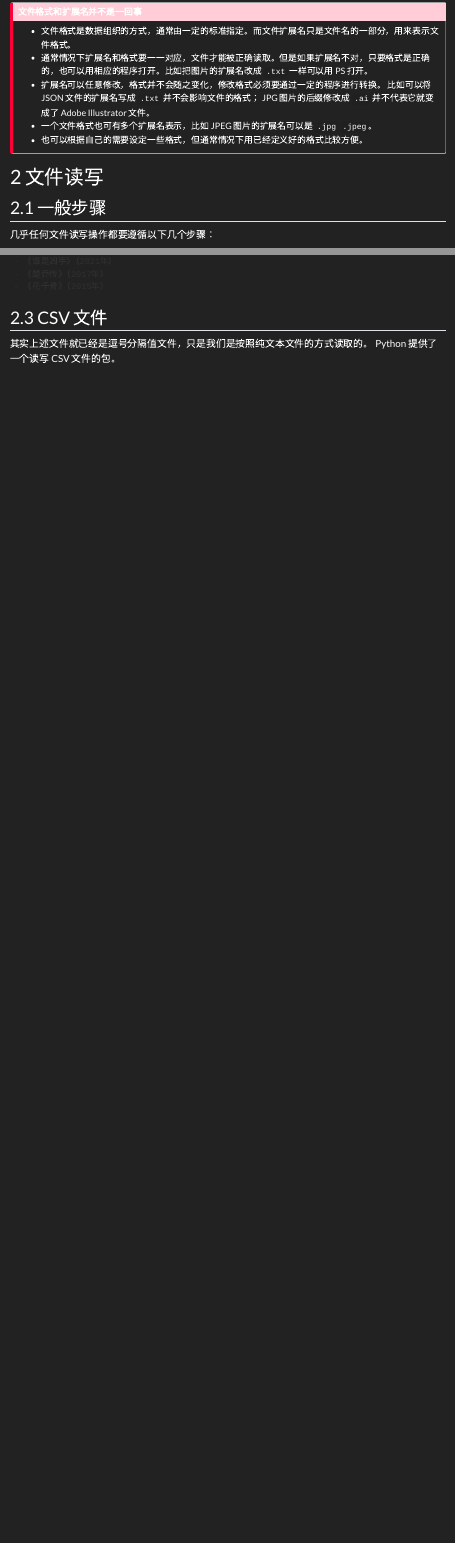
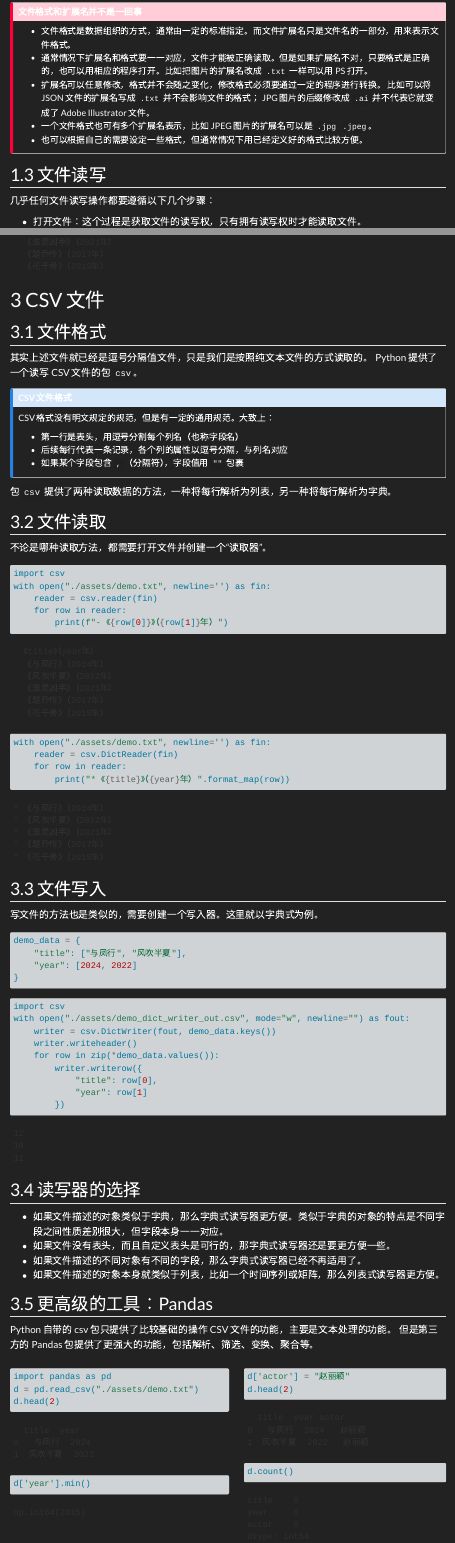
Before and after one commit to HPDell/PythonForHer, a Quarto document (01-Basics/05-file.qmd): the page in a window 1100 px wide, from 770 px down, and a second part further down, joined at a grey line. Rendered offline with R 4.5, knitr and Pandoc in place of Quarto, with nearby package versions; menus at the side of the page are left out.

Commit message:
添加：CSV 文件

````diff
--- a/01-Basics/05-file.qmd
+++ b/01-Basics/05-file.qmd
@@ -39,9 +39,7 @@ JPG 图片的后缀修改成 `.ai` 并不代表它就变成了 Adobe Illustrator
 - 也可以根据自己的需要设定一些格式，但通常情况下用已经定义好的格式比较方便。
 :::
 
-# 文件读写
-
-## 一般步骤
+## 文件读写
 
 几乎任何文件读写操作都要遵循以下几个步骤：
 
@@ -92,7 +92,98 @@ with open("./assets/out.txt") as fout:
         print(row.strip())
 ```
 
-## CSV 文件
+# CSV 文件
+
+## 文件格式
 
 其实上述文件就已经是逗号分隔值文件，只是我们是按照纯文本文件的方式读取的。
-Python 提供了一个读写 CSV 文件的包。
+Python 提供了一个读写 CSV 文件的包 `csv`。
+
+::: {.callout-note title="CSV 文件格式"}
+CSV 格式没有明文规定的规范，但是有一定的通用规范。大致上：
+
+- 第一行是表头，用逗号分割每个列名（也称字段名）
+- 后续每行代表一条记录，各个列的属性以逗号分隔，与列名对应
+- 如果某个字段包含 `,` （分隔符），字段值用 `""` 包裹
+:::
+
+包 `csv` 提供了两种读取数据的方法，一种将每行解析为列表，另一种将每行解析为字典。
+
+## 文件读取
+
+不论是哪种读取方法，都需要打开文件并创建一个“读取器”。
+
+```{python}
+import csv
+with open("./assets/demo.txt", newline='') as fin:
+    reader = csv.reader(fin)
+    for row in reader:
+        print(f"- 《{row[0]}》（{row[1]}年）")
+with open("./assets/demo.txt", newline='') as fin:
+    reader = csv.DictReader(fin)
+    for row in reader:
+        print("* 《{title}》（{year}年）".format_map(row))
+```
+
+## 文件写入
+
+写文件的方法也是类似的，需要创建一个写入器。这里就以字典式为例。
+
+```{python}
+demo_data = {
+    "title": ["与凤行", "风吹半夏"],
+    "year": [2024, 2022]
+}
+```
+
+```{python}
+import csv
+with open("./assets/demo_dict_writer_out.csv", mode="w", newline="") as fout:
+    writer = csv.DictWriter(fout, demo_data.keys())
+    writer.writeheader()
+    for row in zip(*demo_data.values()):
+        writer.writerow({
+            "title": row[0],
+            "year": row[1]
+        })
+```
+
+## 读写器的选择
+
+- 如果文件描述的对象类似于字典，那么字典式读写器更方便。类似于字典的对象的特点是不同字段之间性质差别很大，但字段本身一一对应。
+- 如果文件没有表头，而且自定义表头是可行的，那字典式读写器还是要更方便一些。
+- 如果文件描述的不同对象有不同的字段，那么字典式读写器已经不再适用了。
+- 如果文件描述的对象本身就类似于列表，比如一个时间序列或矩阵，那么列表式读写器更方便。
+
+## 更高级的工具：Pandas
+
+Python 自带的 csv 包只提供了比较基础的操作 CSV 文件的功能，主要是文本处理的功能。
+但是第三方的 Pandas 包提供了更强大的功能，包括解析、筛选、变换、聚合等。
+
+::: {.columns}
+::: {.column width="52%"}
+
+```{python}
+import pandas as pd
+d = pd.read_csv("./assets/demo.txt")
+d.head(2)
+```
+
+```{python}
+d['year'].min()
+```
+
+:::
+::: {.column width="48%"}
+
+```{python}
+d['actor'] = "赵丽颖"
+d.head(2)
+```
+
+```{python}
+d.count()
+```
+
+:::
+:::
````
Also changed, not shown: 01-Basics/05-file.qmd (6 more changed lines), 1 other file.
